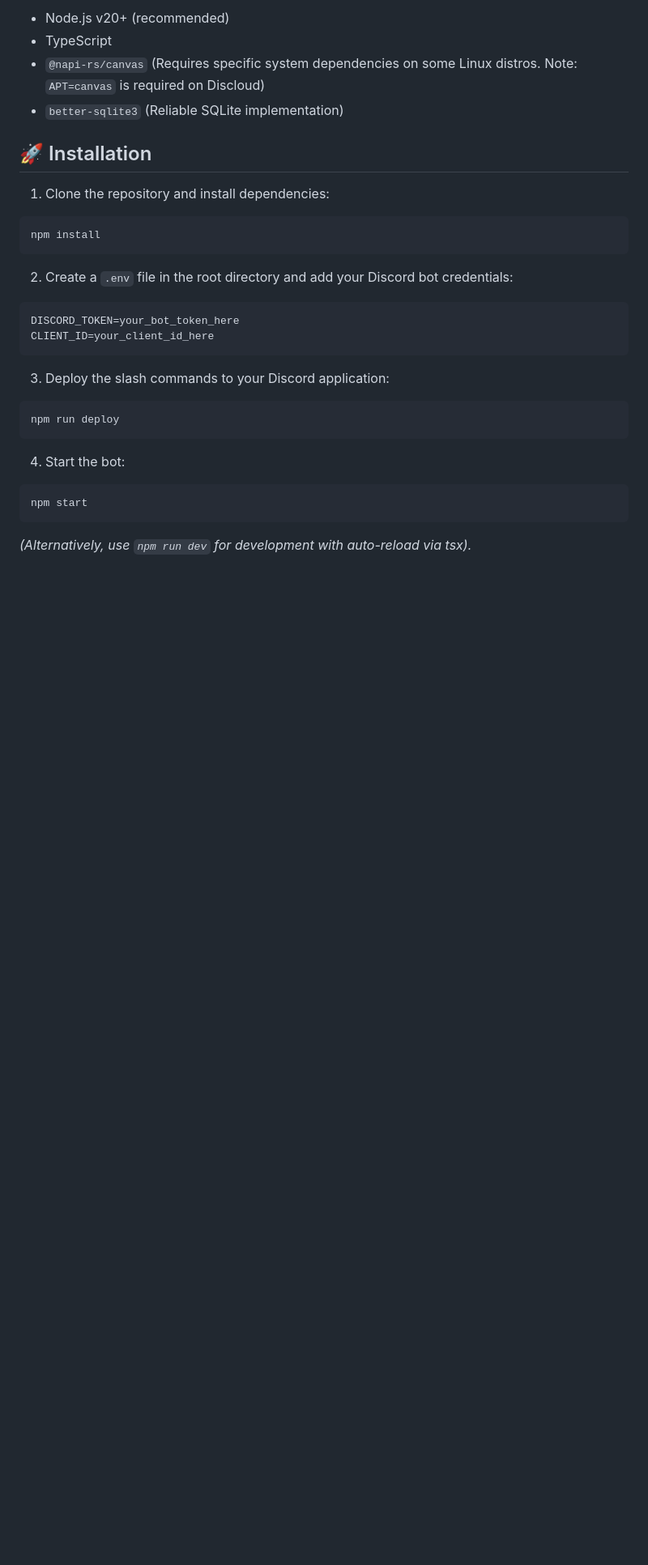
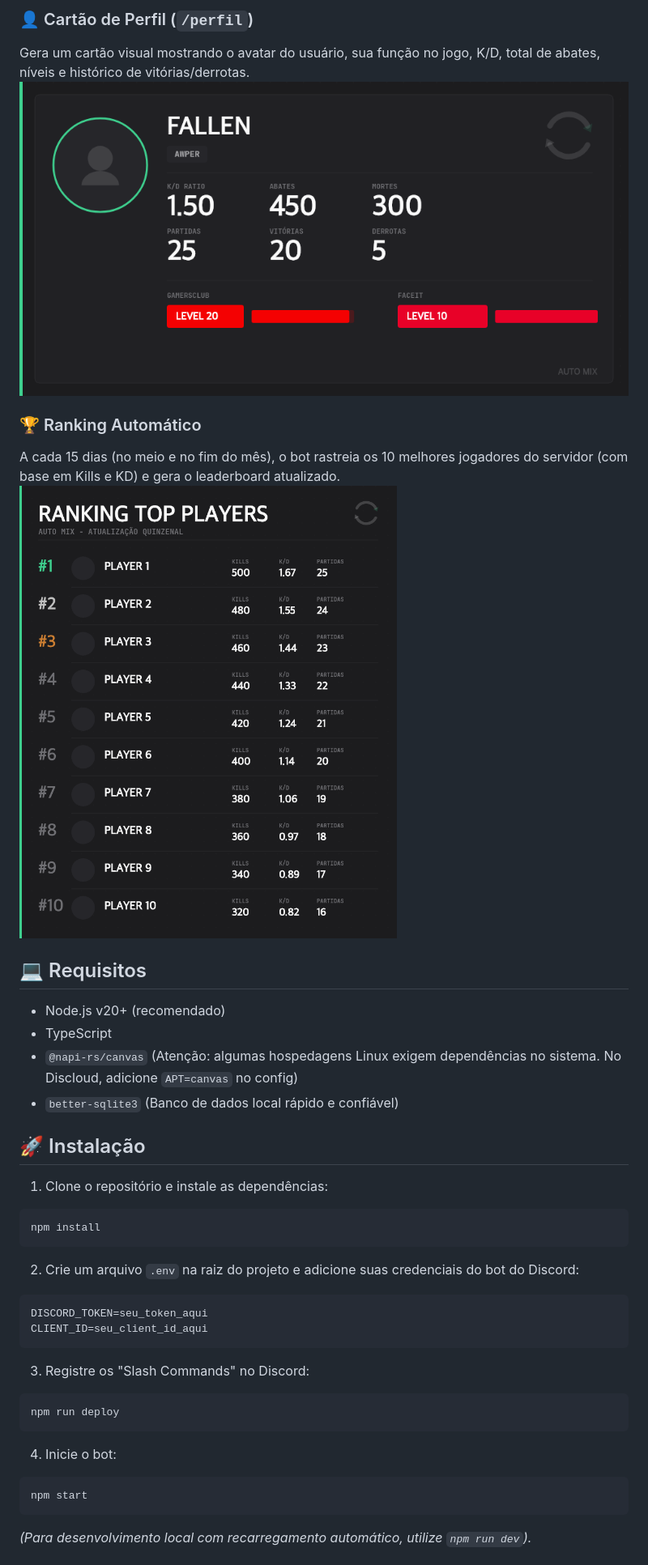
Before and after one commit to hugotakeda/Auto-Mix, a Markdown page: README.md, the part around one of its changes. Shown at 81% size. GitHub-like rendering; blank space fills up the shorter version.

````diff
--- a/README.md
+++ b/README.md
@@ -25,30 +20,40 @@ The bot features a custom visual identity dubbed **"Auto"**, designed to look pr
 
-- Node.js v20+ (recommended)
+### 👤 Cartão de Perfil (`/perfil`)
+Gera um cartão visual mostrando o avatar do usuário, sua função no jogo, K/D, total de abates, níveis e histórico de vitórias/derrotas.
+![Preview do Perfil](./profile_preview.png)
+
+### 🏆 Ranking Automático
+A cada 15 dias (no meio e no fim do mês), o bot rastreia os 10 melhores jogadores do servidor (com base em Kills e KD) e gera o leaderboard atualizado.
+![Preview do Ranking](./ranking_preview.png)
+
+## 💻 Requisitos
+
+- Node.js v20+ (recomendado)
 - TypeScript
-- `@napi-rs/canvas` (Requires specific system dependencies on some Linux distros. Note: `APT=canvas` is required on Discloud)
-- `better-sqlite3` (Reliable SQLite implementation)
+- `@napi-rs/canvas` (Atenção: algumas hospedagens Linux exigem dependências no sistema. No Discloud, adicione `APT=canvas` no config)
+- `better-sqlite3` (Banco de dados local rápido e confiável)
 
-## 🚀 Installation
+## 🚀 Instalação
 
-1. Clone the repository and install dependencies:
+1. Clone o repositório e instale as dependências:
 ```bash
 npm install
 ```
 
-2. Create a `.env` file in the root directory and add your Discord bot credentials:
+2. Crie um arquivo `.env` na raiz do projeto e adicione suas credenciais do bot do Discord:
 ```env
-DISCORD_TOKEN=your_bot_token_here
-CLIENT_ID=your_client_id_here
+DISCORD_TOKEN=seu_token_aqui
+CLIENT_ID=seu_client_id_aqui
 ```
 
-3. Deploy the slash commands to your Discord application:
+3. Registre os "Slash Commands" no Discord:
 ```bash
 npm run deploy
 ```
 
-4. Start the bot:
+4. Inicie o bot:
 ```bash
 npm start
 ```
-*(Alternatively, use `npm run dev` for development with auto-reload via tsx).*
+*(Para desenvolvimento local com recarregamento automático, utilize `npm run dev`).*
 
````
Also changed, not shown: other parts of README.md (+31 -36 lines).
